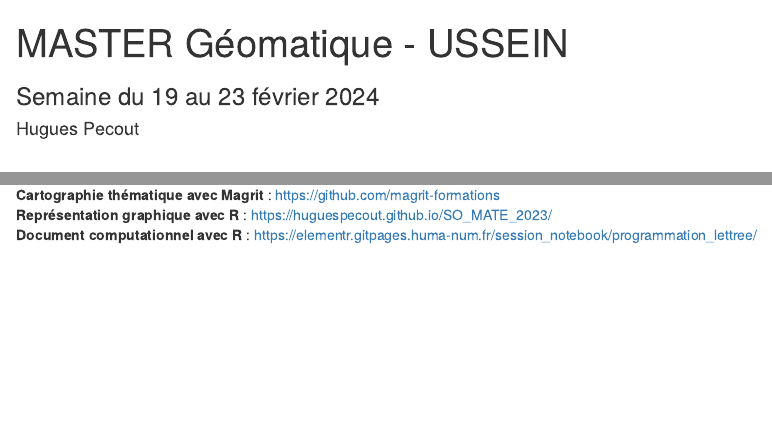
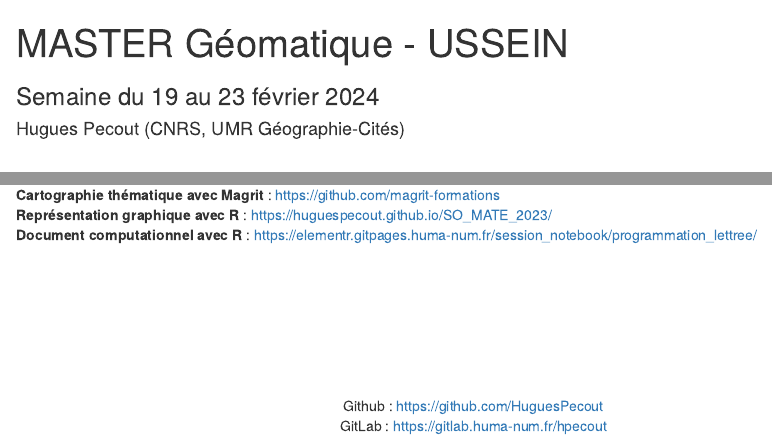
Before and after one commit to HuguesPecout/Intro_R_USSEIN, an R Markdown document (pgm.Rmd): the page in a window 1100 px wide, from its top, and a second part further down, joined at a grey line. The pictures show the output file pgm.html that the author committed with the source, opened offline.

Commit message:
initiale

```diff
--- a/pgm.Rmd
+++ b/pgm.Rmd
@@ -1,8 +1,7 @@
 ---
 title: "MASTER Géomatique - USSEIN"
 subtitle: "Semaine du 19 au 23 février 2024"
-author: "Hugues Pecout"
-
+author: "Hugues Pecout (CNRS, UMR Géographie-Cités)"
 output: html_document
 ---
 
@@ -68,3 +67,18 @@ Exercices :
 **Cartographie thématique avec Magrit** : [https://github.com/magrit-formations](https://github.com/magrit-formations){target="_blank"}
 **Représentation graphique avec R**  : [https://huguespecout.github.io/SO_MATE_2023/](https://huguespecout.github.io/SO_MATE_2023/){target="_blank"}
 **Document computationnel avec R** : [https://elementr.gitpages.huma-num.fr/session_notebook/programmation_lettree/](https://elementr.gitpages.huma-num.fr/session_notebook/programmation_lettree/){target="_blank"}
+
+
+
+\
+\
+\
+\
+\
+
+\
+
+<center>
+Github : [https://github.com/HuguesPecout](https://github.com/HuguesPecout){target="_blank"}
+GitLab : [https://gitlab.huma-num.fr/hpecout](https://gitlab.huma-num.fr/hpecout){target="_blank"}
+</center>
```
Also changed, not shown: pgm.html.
